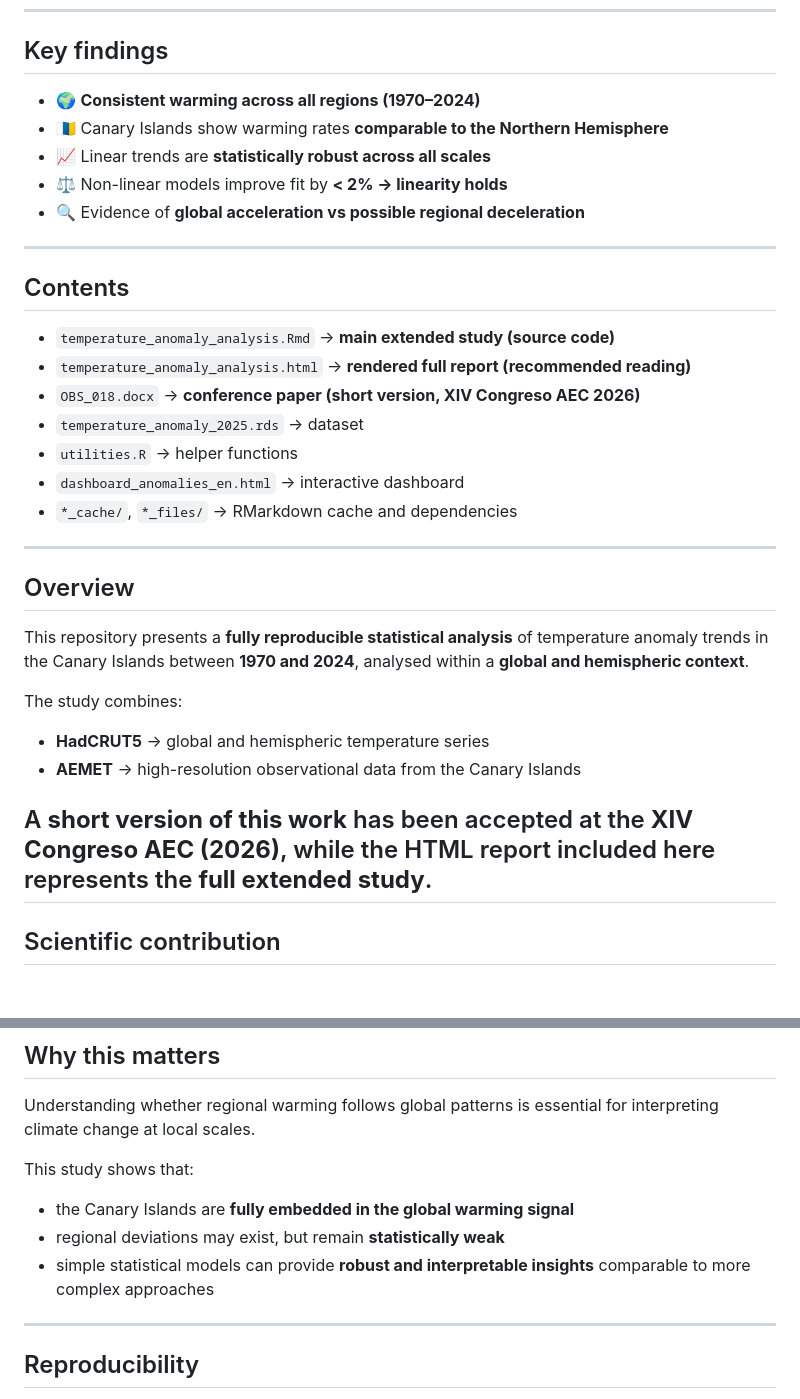
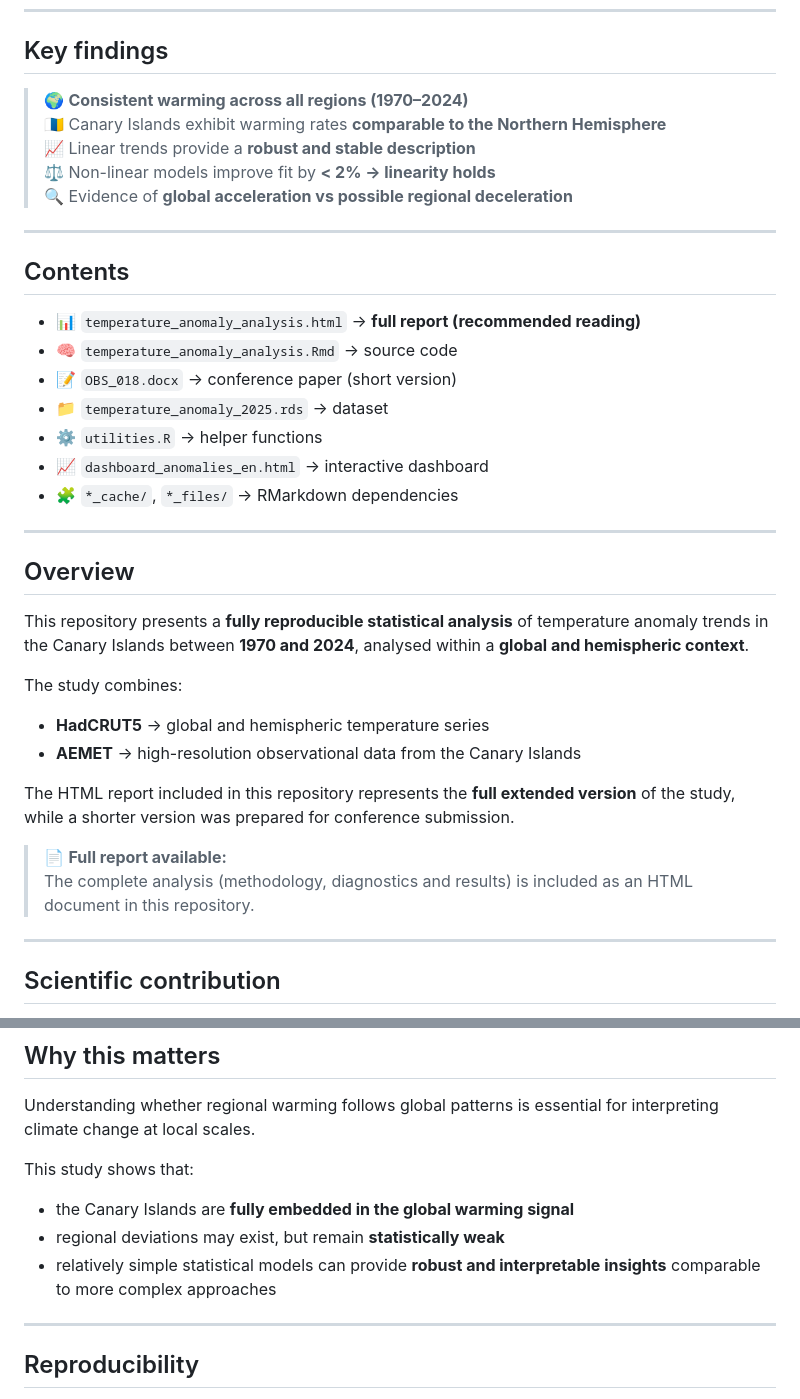
Before and after one commit to MariaAlonsoLeon/TemperatureAnomaly, a Markdown page: README.md, 2 parts joined by grey strips. Drawn GitHub-style; blank space fills up the shorter version.

```diff
--- a/README.md
+++ b/README.md
@@ -14,23 +23,23 @@
 
 ## Key findings
 
-- 🌍 **Consistent warming across all regions (1970–2024)**
-- 🇮🇨 Canary Islands show warming rates **comparable to the Northern Hemisphere**
-- 📈 Linear trends are **statistically robust across all scales**
-- ⚖️ Non-linear models improve fit by **< 2% → linearity holds**
-- 🔍 Evidence of **global acceleration vs possible regional deceleration**
+> 🌍 **Consistent warming across all regions (1970–2024)**
+> 🇮🇨 Canary Islands exhibit warming rates **comparable to the Northern Hemisphere**
+> 📈 Linear trends provide a **robust and stable description**
+> ⚖️ Non-linear models improve fit by **< 2% → linearity holds**
+> 🔍 Evidence of **global acceleration vs possible regional deceleration**
 
 ---
 
 ## Contents
 
-- `temperature_anomaly_analysis.Rmd` → **main extended study (source code)**
-- `temperature_anomaly_analysis.html` → **rendered full report (recommended reading)**
-- `OBS_018.docx` → **conference paper (short version, XIV Congreso AEC 2026)**
-- `temperature_anomaly_2025.rds` → dataset
-- `utilities.R` → helper functions
-- `dashboard_anomalies_en.html` → interactive dashboard
-- `*_cache/`, `*_files/` → RMarkdown cache and dependencies
+- 📊 `temperature_anomaly_analysis.html` → **full report (recommended reading)**
+- 🧠 `temperature_anomaly_analysis.Rmd` → source code
+- 📝 `OBS_018.docx` → conference paper (short version)
+- 📁 `temperature_anomaly_2025.rds` → dataset
+- ⚙️ `utilities.R` → helper functions
+- 📈 `dashboard_anomalies_en.html` → interactive dashboard
+- 🧩 `*_cache/`, `*_files/` → RMarkdown dependencies
 
 ---
 
@@ -43,7 +52,11 @@ The study combines:
 - **HadCRUT5** → global and hemispheric temperature series
 - **AEMET** → high-resolution observational data from the Canary Islands
 
-A **short version of this work** has been accepted at the **XIV Congreso AEC (2026)**, while the HTML report included here represents the **full extended study**.
+The HTML report included in this repository represents the **full extended version** of the study, while a shorter version was prepared for conference submission.
+
+> 📄 **Full report available:**
+> The complete analysis (methodology, diagnostics and results) is included as an HTML document in this repository.
+
 ---
 
 ## Scientific contribution
@@ -118,7 +131,7 @@ This study shows that:
 
 - the Canary Islands are **fully embedded in the global warming signal**
 - regional deviations may exist, but remain **statistically weak**
-- simple statistical models can provide **robust and interpretable insights** comparable to more complex approaches
+- relatively simple statistical models can provide **robust and interpretable insights** comparable to more complex approaches
 
 ---
 
```
Also changed, not shown: other parts of README.md (+45 -11 lines).
